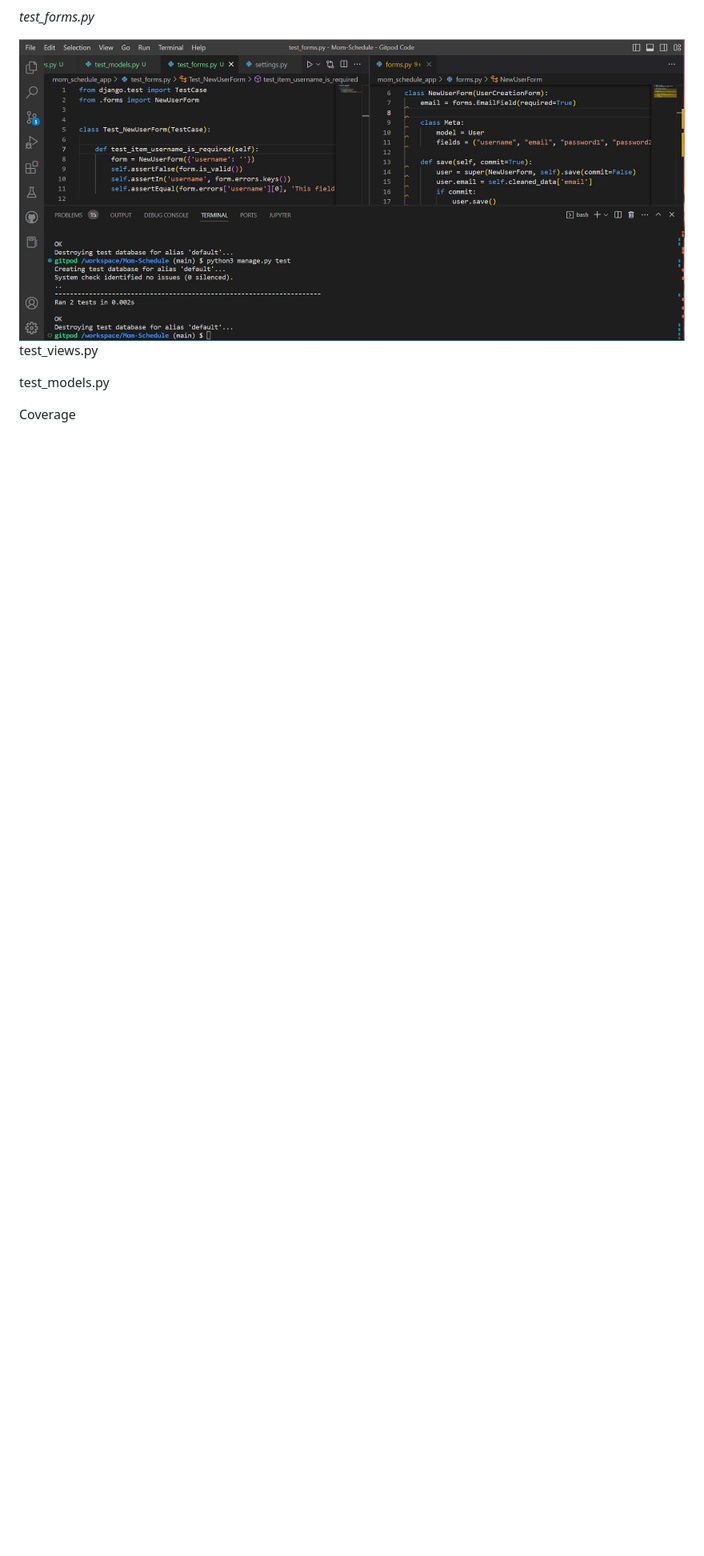
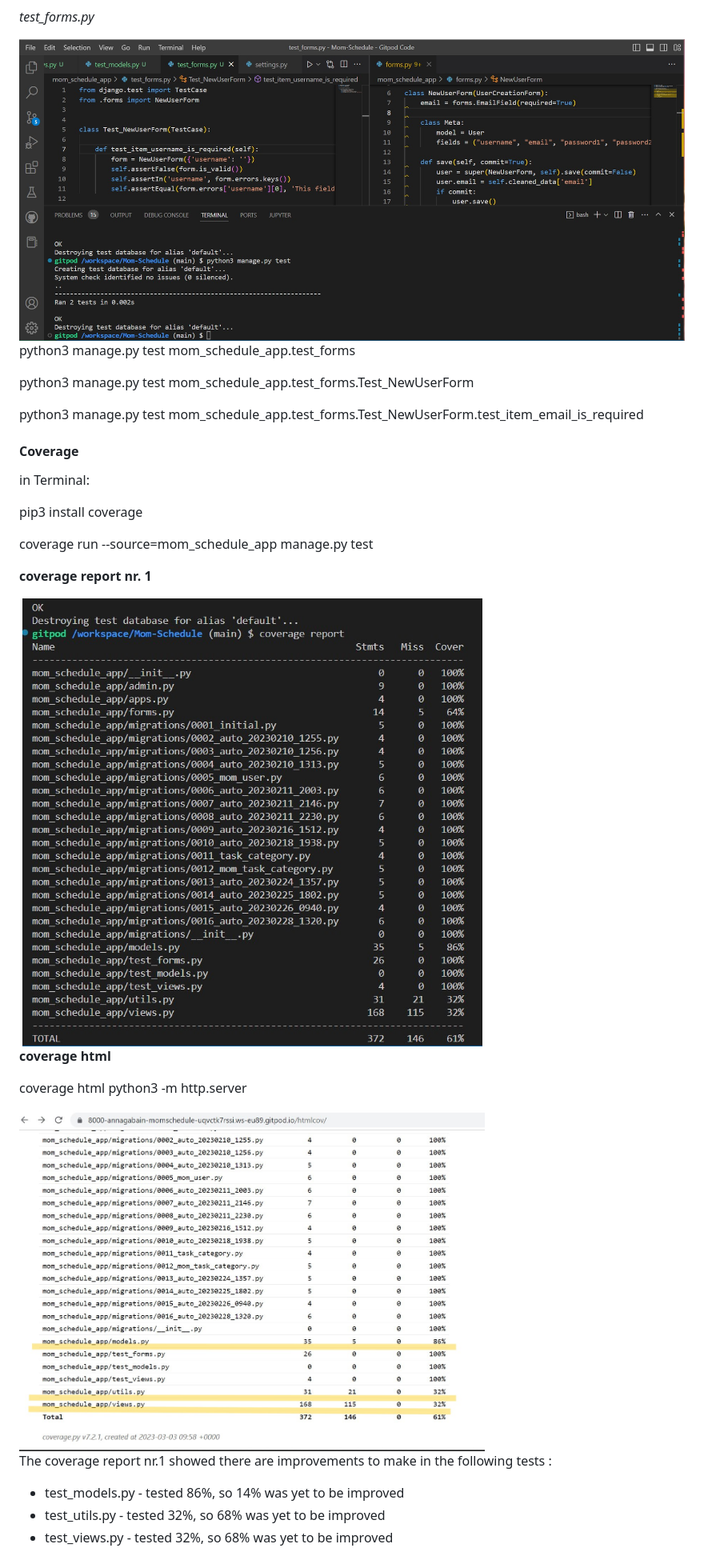
Before and after one commit to annagabain/Mom-Schedule, a Markdown page: README.md, the part around one of its changes. Shown at 80% size. Drawn GitHub-style; pictures changed too: documentation_for_github_readme/coverage_htmlcov.jpg (added), documentation_for_github_readme/coverage_report_1.jpg (added); blank space fills up the shorter version.

Commit message:
Add test_forms and first Coverage report

```diff
--- a/README.md
+++ b/README.md
@@ -178,9 +179,37 @@ in terminal:
 
 <img width="100%" alt="debugging" src="documentation_for_github_readme/test_forms.jpg">
 
+python3 manage.py test mom_schedule_app.test_forms
 
-test_views.py
+python3 manage.py test mom_schedule_app.test_forms.Test_NewUserForm
 
-test_models.py
+python3 manage.py test mom_schedule_app.test_forms.Test_NewUserForm.test_item_email_is_required
 
-Coverage
+
+#### Coverage
+
+in Terminal:
+
+pip3 install coverage
+
+coverage run --source=mom_schedule_app manage.py test
+
+**coverage report nr. 1**
+
+<img width="70%" alt="debugging" src="documentation_for_github_readme/coverage_report_1.jpg">
+
+
+**coverage html**
+
+coverage html
+python3 -m http.server
+
+<img width="70%" alt="debugging" src="documentation_for_github_readme/coverage_htmlcov.jpg">
+
+
+The coverage report nr.1 showed there are improvements to make in the following tests :
+
+- test_models.py - tested 86%, so 14% was yet to be improved
+- test_utils.py - tested 32%, so 68% was yet to be improved
+- test_views.py - tested 32%, so 68% was yet to be improved
+
```
Also changed, not shown: other parts of README.md (+13 -1 lines), 3 other files.
